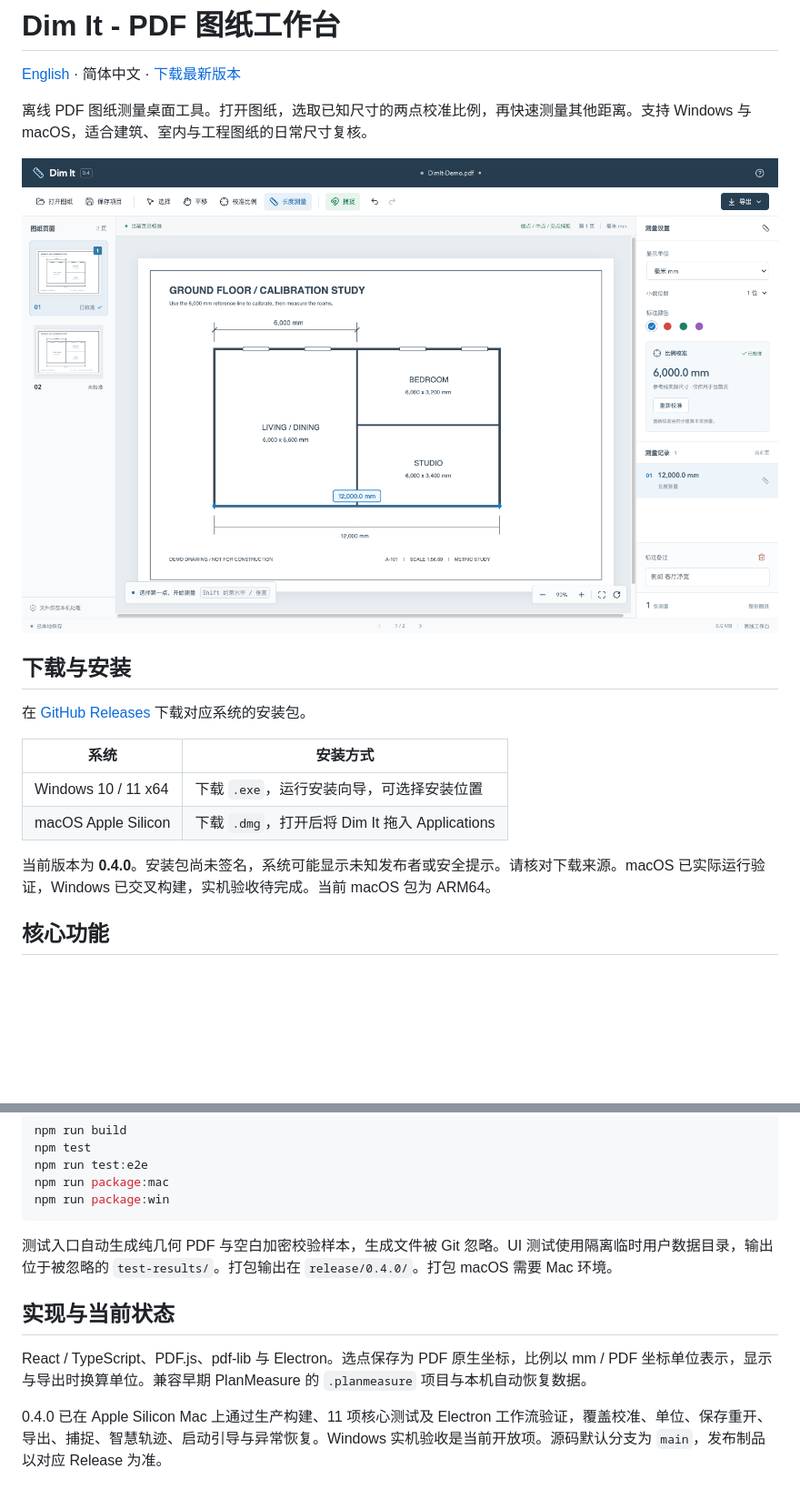
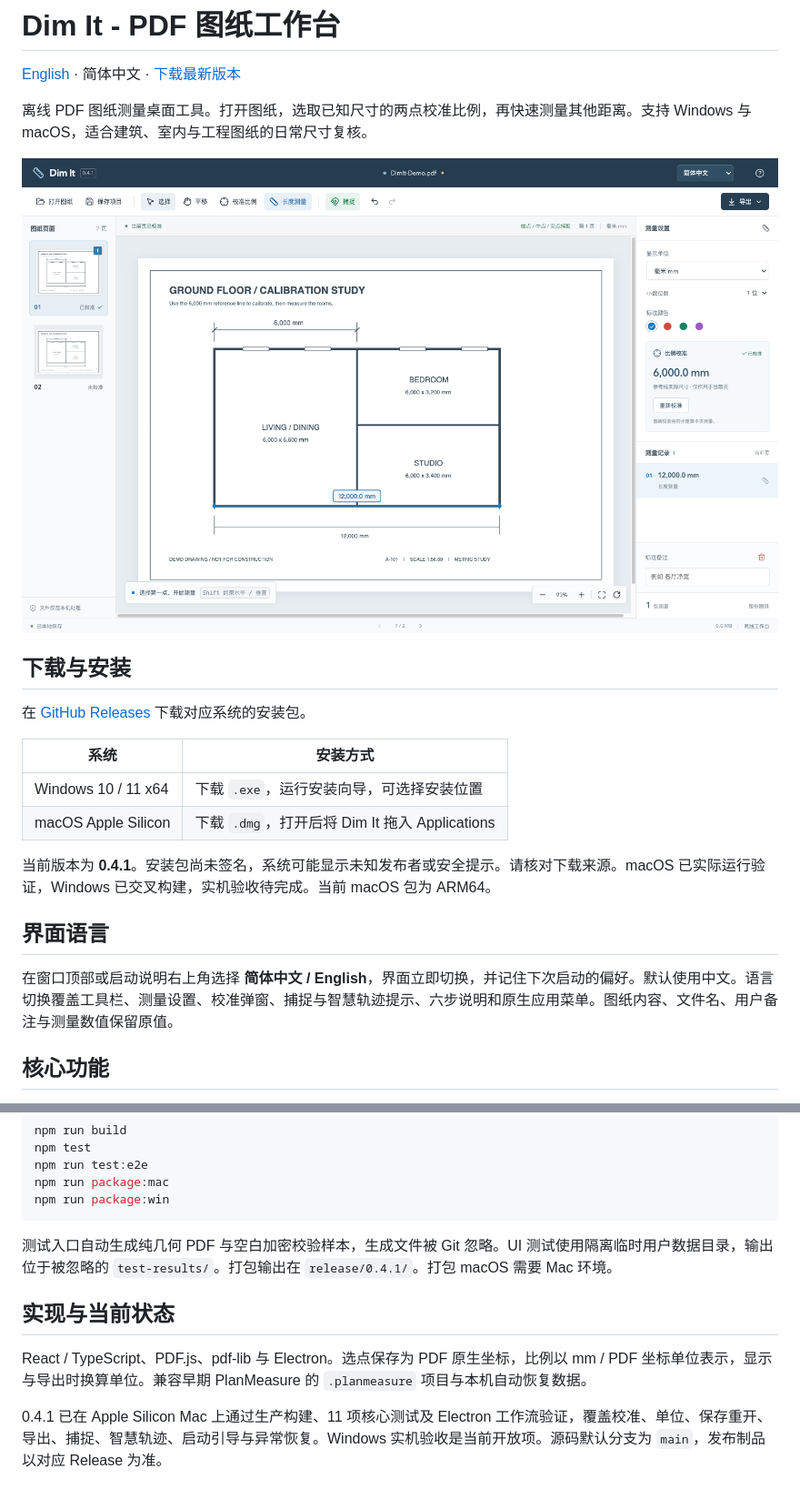
Before and after one commit to bzbaizhen/dim-it, a Markdown page: README.md, 2 parts joined by grey strips. Shown at 91% size. Drawn GitHub-style; pictures changed too: docs/images/measurement.png; blank space fills up the shorter version.

Commit message:
Add Chinese and English interface and release 0.4.1

````diff
--- a/README.md
+++ b/README.md
@@ -15,7 +15,11 @@
 | Windows 10 / 11 x64 | 下载 `.exe`，运行安装向导，可选择安装位置      |
 | macOS Apple Silicon | 下载 `.dmg`，打开后将 Dim It 拖入 Applications |
 
-当前版本为 **0.4.0**。安装包尚未签名，系统可能显示未知发布者或安全提示。请核对下载来源。macOS 已实际运行验证，Windows 已交叉构建，实机验收待完成。当前 macOS 包为 ARM64。
+当前版本为 **0.4.1**。安装包尚未签名，系统可能显示未知发布者或安全提示。请核对下载来源。macOS 已实际运行验证，Windows 已交叉构建，实机验收待完成。当前 macOS 包为 ARM64。
+
+## 界面语言
+
+在窗口顶部或启动说明右上角选择 **简体中文 / English**，界面立即切换，并记住下次启动的偏好。默认使用中文。语言切换覆盖工具栏、测量设置、校准弹窗、捕捉与智慧轨迹提示、六步说明和原生应用菜单。图纸内容、文件名、用户备注与测量数值保留原值。
 
 ## 核心功能
 
@@ -99,10 +103,10 @@ npm run package:mac
 npm run package:win
 ```
 
-测试入口自动生成纯几何 PDF 与空白加密校验样本，生成文件被 Git 忽略。UI 测试使用隔离临时用户数据目录，输出位于被忽略的 `test-results/`。打包输出在 `release/0.4.0/`。打包 macOS 需要 Mac 环境。
+测试入口自动生成纯几何 PDF 与空白加密校验样本，生成文件被 Git 忽略。UI 测试使用隔离临时用户数据目录，输出位于被忽略的 `test-results/`。打包输出在 `release/0.4.1/`。打包 macOS 需要 Mac 环境。
 
 ## 实现与当前状态
 
 React / TypeScript、PDF.js、pdf-lib 与 Electron。选点保存为 PDF 原生坐标，比例以 mm / PDF 坐标单位表示，显示与导出时换算单位。兼容早期 PlanMeasure 的 `.planmeasure` 项目与本机自动恢复数据。
 
-0.4.0 已在 Apple Silicon Mac 上通过生产构建、11 项核心测试及 Electron 工作流验证，覆盖校准、单位、保存重开、导出、捕捉、智慧轨迹、启动引导与异常恢复。Windows 实机验收是当前开放项。源码默认分支为 `main`，发布制品以对应 Release 为准。
+0.4.1 已在 Apple Silicon Mac 上通过生产构建、11 项核心测试及 Electron 工作流验证，覆盖校准、单位、保存重开、导出、捕捉、智慧轨迹、启动引导与异常恢复。Windows 实机验收是当前开放项。源码默认分支为 `main`，发布制品以对应 Release 为准。
````
Also changed, not shown: README.en.md (+10 -10 lines), docs/images/measurement-en.png (added), docs/images/quickstart-en.png (added), docs/images/quickstart.png, 14 other files.
